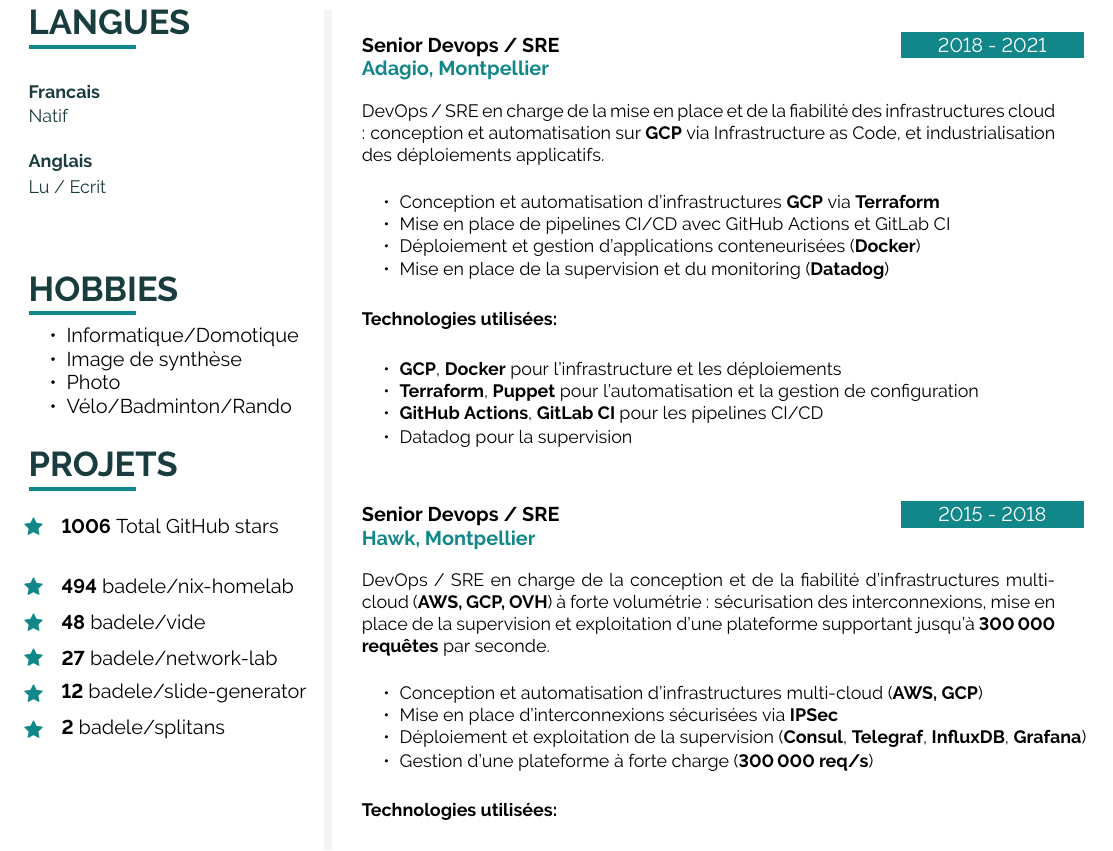
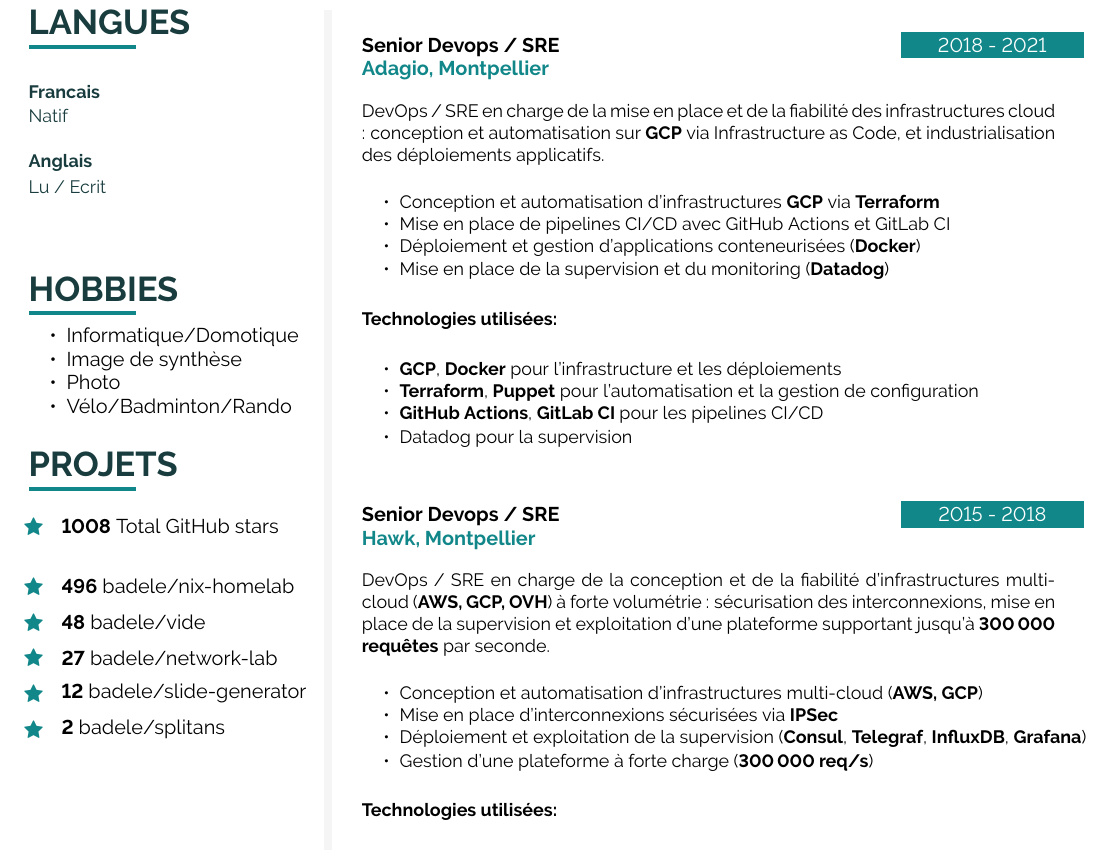
Before and after one commit to badele/cv, a LaTeX document (latex/fr/main.tex, which reads latex/github.tex): part of page 2 of 2, cut so that both start at the same text. Compiled offline with pdfLaTeX.

Commit message:
chore: update github stars

```diff
--- a/latex/github.tex
+++ b/latex/github.tex
@@ -1,6 +1,6 @@
-\icontext{Star}{12}{\textbf{1006} Total GitHub stars}{black}\\[6pt]
+\icontext{Star}{12}{\textbf{1008} Total GitHub stars}{black}\\[6pt]
 
-\icontext{Star}{12}{\textbf{494}  \href{https://github.com/badele/nix-homelab}{badele/nix-homelab}}{black}\\[6pt]
+\icontext{Star}{12}{\textbf{496}  \href{https://github.com/badele/nix-homelab}{badele/nix-homelab}}{black}\\[6pt]
 \icontext{Star}{12}{\textbf{48}  \href{https://github.com/badele/vide}{badele/vide}}{black}\\[6pt]
 \icontext{Star}{12}{\textbf{27}  \href{https://github.com/badele/network-lab}{badele/network-lab}}{black}\\[6pt]
 \icontext{Star}{12}{\textbf{12}  \href{https://github.com/badele/slide-generator}{badele/slide-generator}}{black}\\[6pt]
```
Also changed, not shown: 1 other file.
